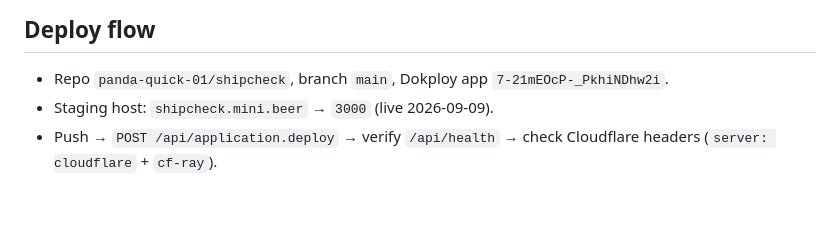
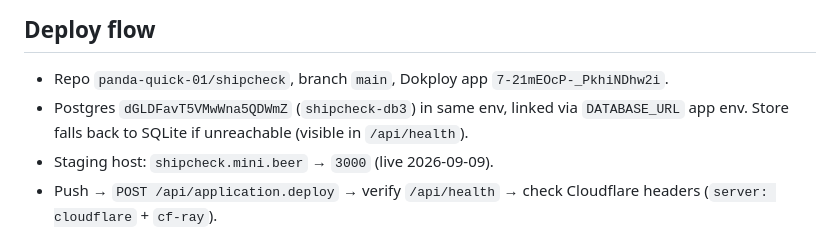
Before and after one commit to panda-quick-01/shipcheck, a Markdown page: AGENTS.md, the part around the change. GitHub-like rendering; blank space fills up the shorter version.

Commit message:
docs: record postgres id + fallback behavior

```diff
--- a/AGENTS.md
+++ b/AGENTS.md
@@ -31,6 +31,7 @@ Why this, why now (Sep 2026, verified): ~89.5% of AI-built apps ship with vulner
 
 ## Deploy flow
 - Repo `panda-quick-01/shipcheck`, branch `main`, Dokploy app `7-21mEOcP-_PkhiNDhw2i`.
+- Postgres `dGLDFavT5VMwWna5QDWmZ` (`shipcheck-db3`) in same env, linked via `DATABASE_URL` app env. Store falls back to SQLite if unreachable (visible in `/api/health`).
 - Staging host: `shipcheck.mini.beer` → `3000` (live 2026-09-09).
 - Push → `POST /api/application.deploy` → verify `/api/health` → check Cloudflare headers (`server: cloudflare` + `cf-ray`).
 
```
